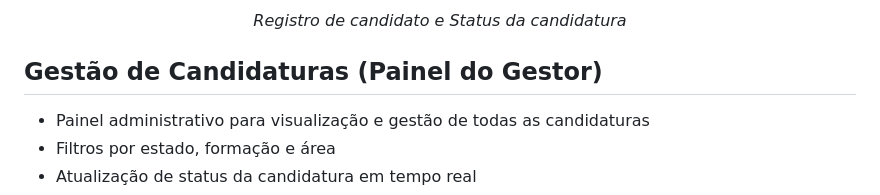
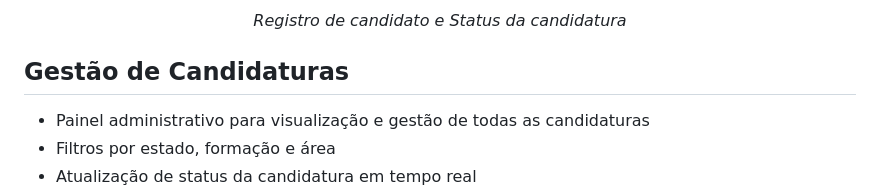
Before and after one commit to phpc99/banco-talentos, a Markdown page: README.md, the part around one of its changes. GitHub-like rendering.

```diff
--- a/README.md
+++ b/README.md
@@ -126,7 +133,7 @@ Go to: http://127.0.0.1:8000/
 
 <p align="center"><em>Registro de candidato e Status da candidatura</em></p>
 
-## Gestão de Candidaturas (Painel do Gestor)
+## Gestão de Candidaturas
 
 - Painel administrativo para visualização e gestão de todas as candidaturas
 - Filtros por estado, formação e área
```
Also changed, not shown: other parts of README.md (+13 -0 lines).
